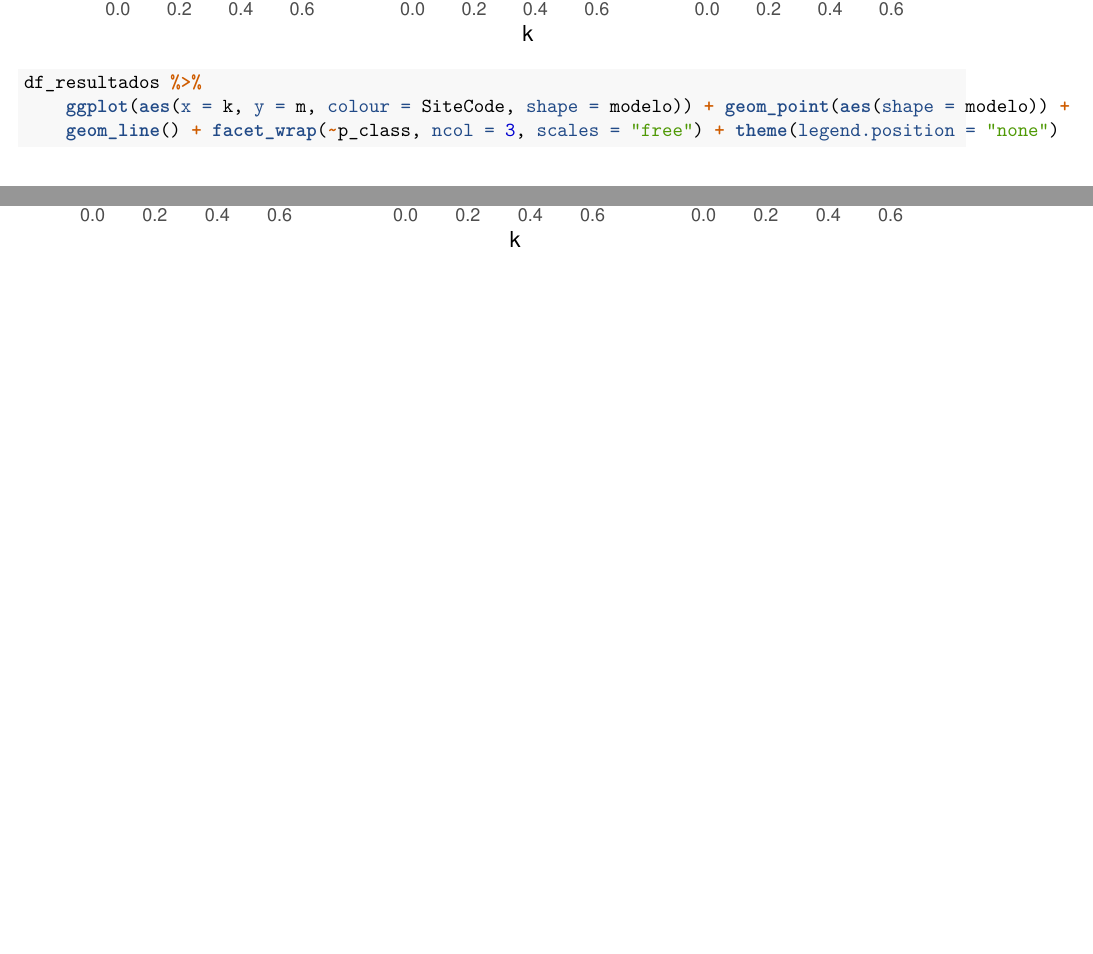
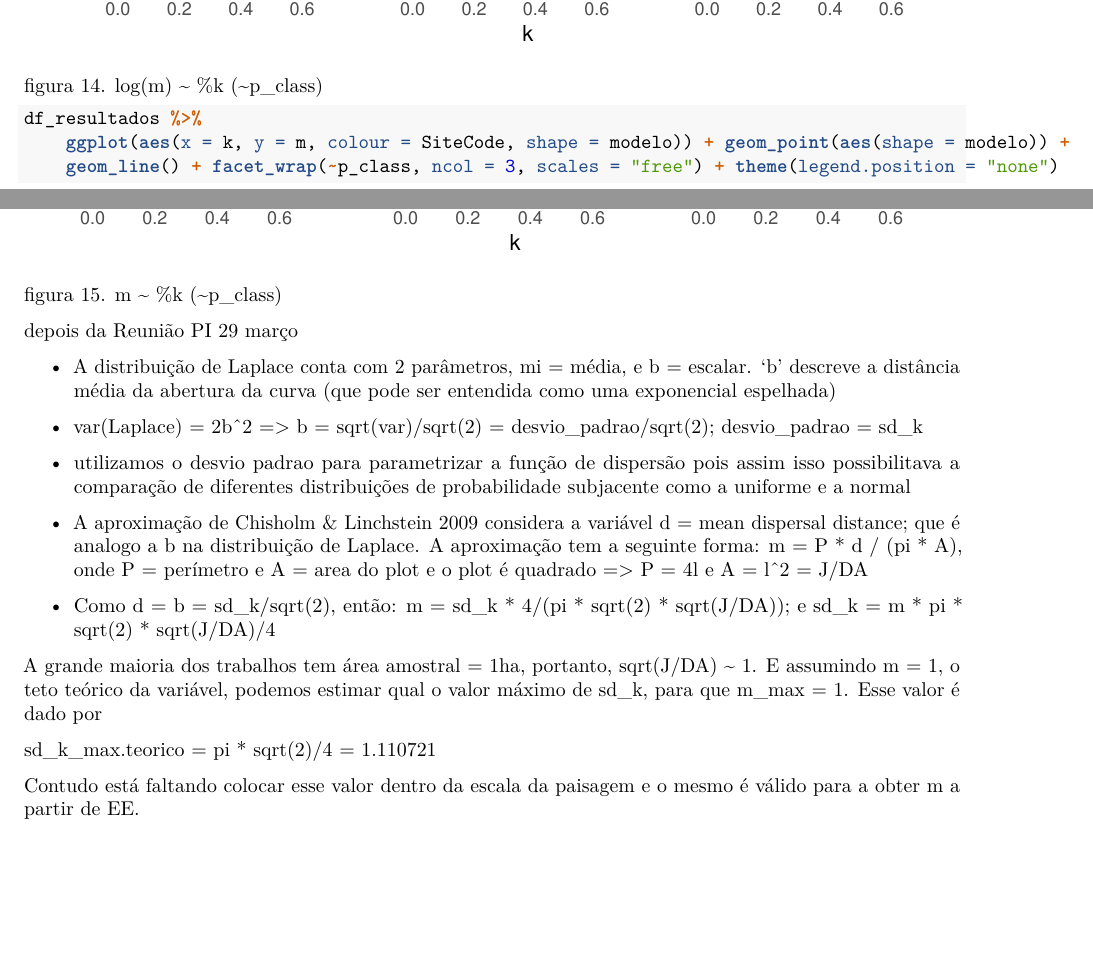
Before and after one commit to Danhisco/artigo_mestrado, an R Markdown document (Rmd_e_dados/reuniao_29mar.Rmd): two parts of pages 19 and 20 of 20, joined at a grey line, cut so that both start at the same text, the shorter picture padded with empty space. Rendered offline with R 4.5, knitr and Pandoc, then LaTeX, with nearby package versions; code that draws random numbers runs with fixed seeds of ours; some code elsewhere in the file could not run offline.

Commit message:
inicio da deducao sobre a conversao de parametros m e sd_k e a correspondência entre o parametro escalar da Laplace e o da funcao de dispersao

````diff
--- a/Rmd_e_dados/reuniao_29mar.Rmd
+++ b/Rmd_e_dados/reuniao_29mar.Rmd
@@ -486,6 +494,8 @@ df_resultados %>% ggplot(aes(x=k,y=log(m), colour = SiteCode, shape = modelo)) +
   theme(legend.position = "none")
 ```
 
+figura 14. log(m) ~ %k (~p_class)
+
 ```{r}
 df_resultados %>% ggplot(aes(x=k,y=m, colour = SiteCode, shape = modelo)) +
   geom_point(aes(shape=modelo)) +
@@ -493,3 +503,26 @@ df_resultados %>% ggplot(aes(x=k,y=m, colour = SiteCode, shape = modelo)) +
   facet_wrap(~p_class,ncol = 3,scales = "free") +
   theme(legend.position = "none")
 ```
+
+figura 15. m ~ %k (~p_class)
+
+
+
+
+########## depois da Reunião PI 29 março ##########
+
+- A distribuição de Laplace conta com 2 parâmetros, mi = média, e b = escalar. 'b' descreve a distância média da abertura da curva (que pode ser entendida como uma exponencial espelhada)
+- var(Laplace) = 2b^2 => b = sqrt(var)/sqrt(2) = desvio_padrao/sqrt(2); desvio_padrao = sd_k
+- utilizamos o desvio padrao para parametrizar a função de dispersão pois assim isso possibilitava a comparação de diferentes distribuições de probabilidade subjacente como a uniforme e a normal
+
+- A aproximação de Chisholm & Linchstein 2009 considera a variável d = mean dispersal distance; que é analogo a b na distribuição de Laplace. A aproximação tem a seguinte forma:
+m = P * d / (pi * A), onde P = perímetro e A = area do plot e o plot é quadrado => P = 4l e A = l^2 = J/DA
+- Como d = b = sd_k/sqrt(2), então:
+m = sd_k * 4/(pi * sqrt(2) * sqrt(J/DA)); e
+sd_k = m * pi * sqrt(2) * sqrt(J/DA)/4
+
+A grande maioria dos trabalhos tem área amostral = 1ha, portanto, sqrt(J/DA) ~ 1. E assumindo m = 1, o teto teórico da variável, podemos estimar qual o valor máximo de sd_k, para que m_max = 1. Esse valor é dado por
+
+sd_k_max.teorico = pi * sqrt(2)/4 = 1.110721
+
+Contudo está faltando colocar esse valor dentro da escala da paisagem e o mesmo é válido para a obter m a partir de EE.
````
Also changed, not shown: Rmd_e_dados/reuniao_29mar.Rmd (16 more changed lines).
